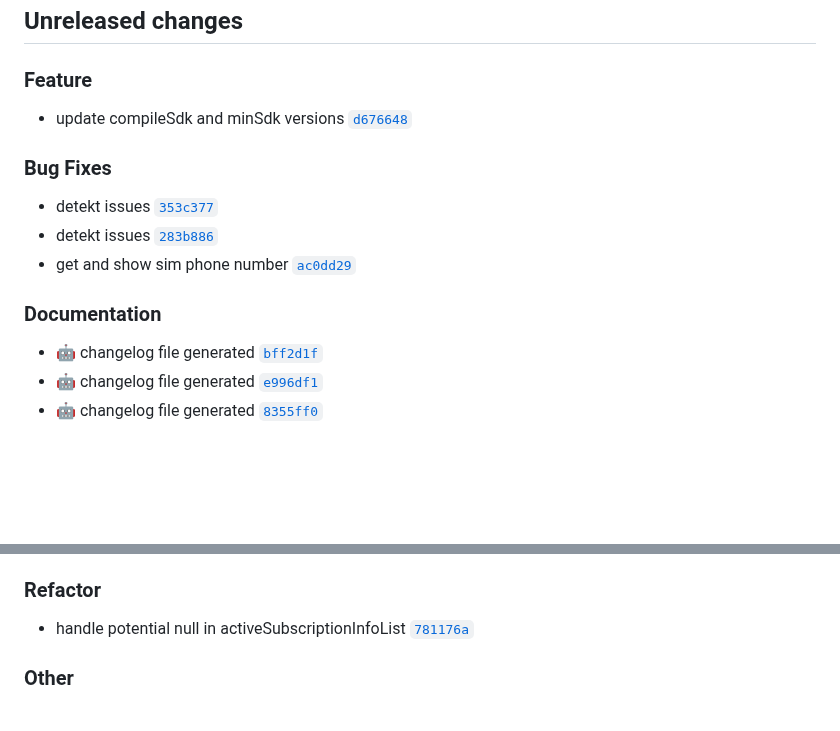
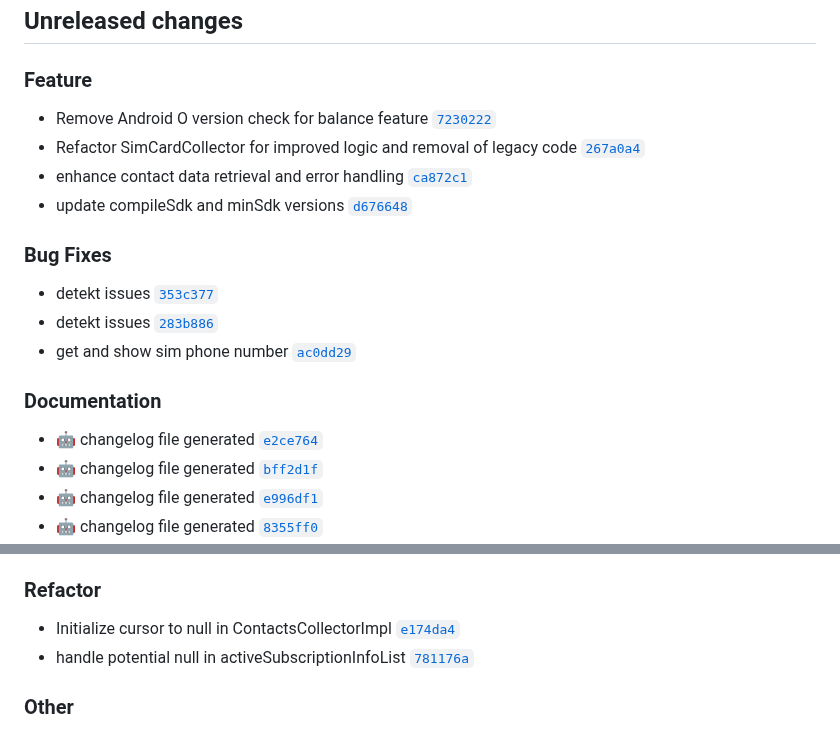
Before and after one commit to suitetecsa/sdk-android, a Markdown page: CHANGELOG.md, 2 parts joined by grey strips. GitHub-like rendering; blank space fills up the shorter version.

Commit message:
docs: :robot: changelog file generated

```diff
--- a/CHANGELOG.md
+++ b/CHANGELOG.md
@@ -7,6 +7,9 @@ The format is based on [Keep a Changelog](https://keepachangelog.com/en/1.0.0/),
 ## Unreleased changes
 
 ### Feature
+- Remove Android O version check for balance feature [`7230222`](https://github.com/suitetecsa/sdk-android/commit/7230222)
+- Refactor SimCardCollector for improved logic and removal of legacy code [`267a0a4`](https://github.com/suitetecsa/sdk-android/commit/267a0a4)
+- enhance contact data retrieval and error handling [`ca872c1`](https://github.com/suitetecsa/sdk-android/commit/ca872c1)
 - update compileSdk and minSdk versions [`d676648`](https://github.com/suitetecsa/sdk-android/commit/d676648)
 
 ### Bug Fixes
@@ -15,6 +18,7 @@ The format is based on [Keep a Changelog](https://keepachangelog.com/en/1.0.0/),
 - get and show sim phone number [`ac0dd29`](https://github.com/suitetecsa/sdk-android/commit/ac0dd29)
 
 ### Documentation
+- :robot: changelog file generated [`e2ce764`](https://github.com/suitetecsa/sdk-android/commit/e2ce764)
 - :robot: changelog file generated [`bff2d1f`](https://github.com/suitetecsa/sdk-android/commit/bff2d1f)
 - :robot: changelog file generated [`e996df1`](https://github.com/suitetecsa/sdk-android/commit/e996df1)
 - :robot: changelog file generated [`8355ff0`](https://github.com/suitetecsa/sdk-android/commit/8355ff0)
@@ -136,6 +140,7 @@ The format is based on [Keep a Changelog](https://keepachangelog.com/en/1.0.0/),
 - update github/codeql-action action to v3.26.1 [`d028316`](https://github.com/suitetecsa/sdk-android/commit/d028316)
 
 ### Refactor
+- Initialize cursor to null in ContactsCollectorImpl [`e174da4`](https://github.com/suitetecsa/sdk-android/commit/e174da4)
 - handle potential null in activeSubscriptionInfoList [`781176a`](https://github.com/suitetecsa/sdk-android/commit/781176a)
 
 ### Other
```
